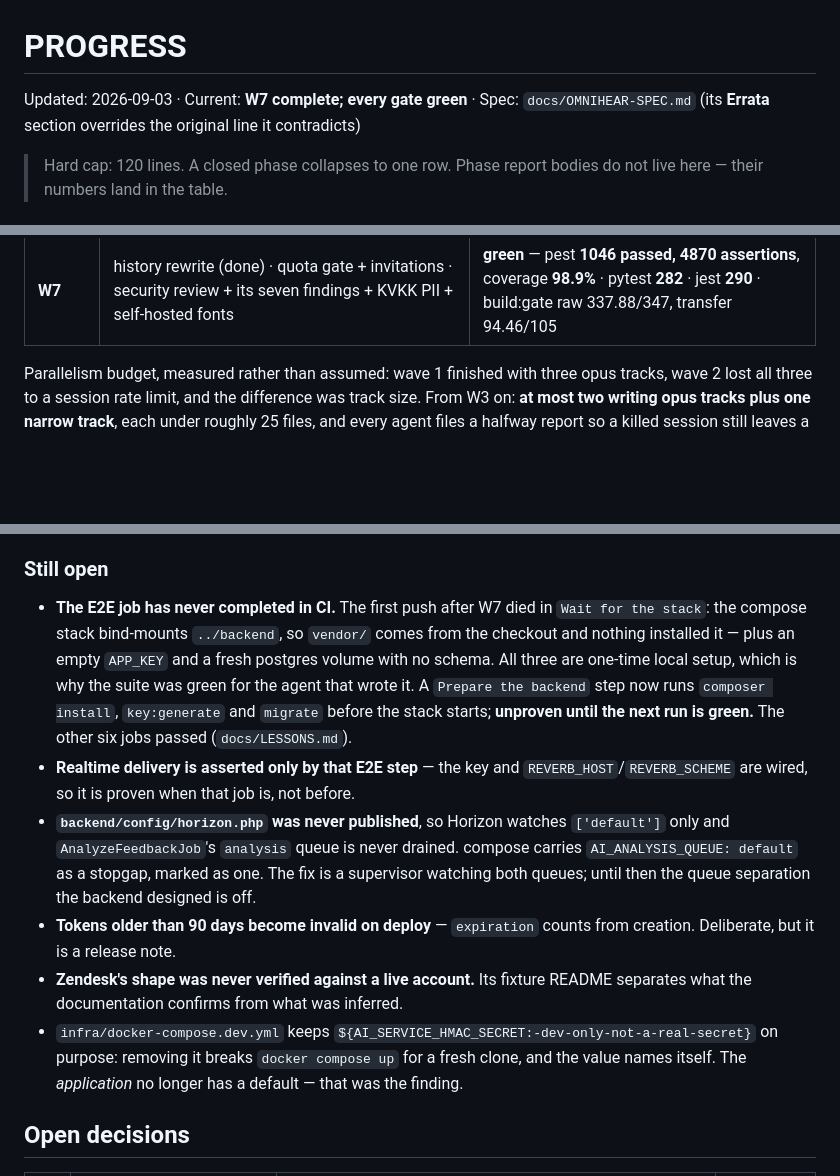
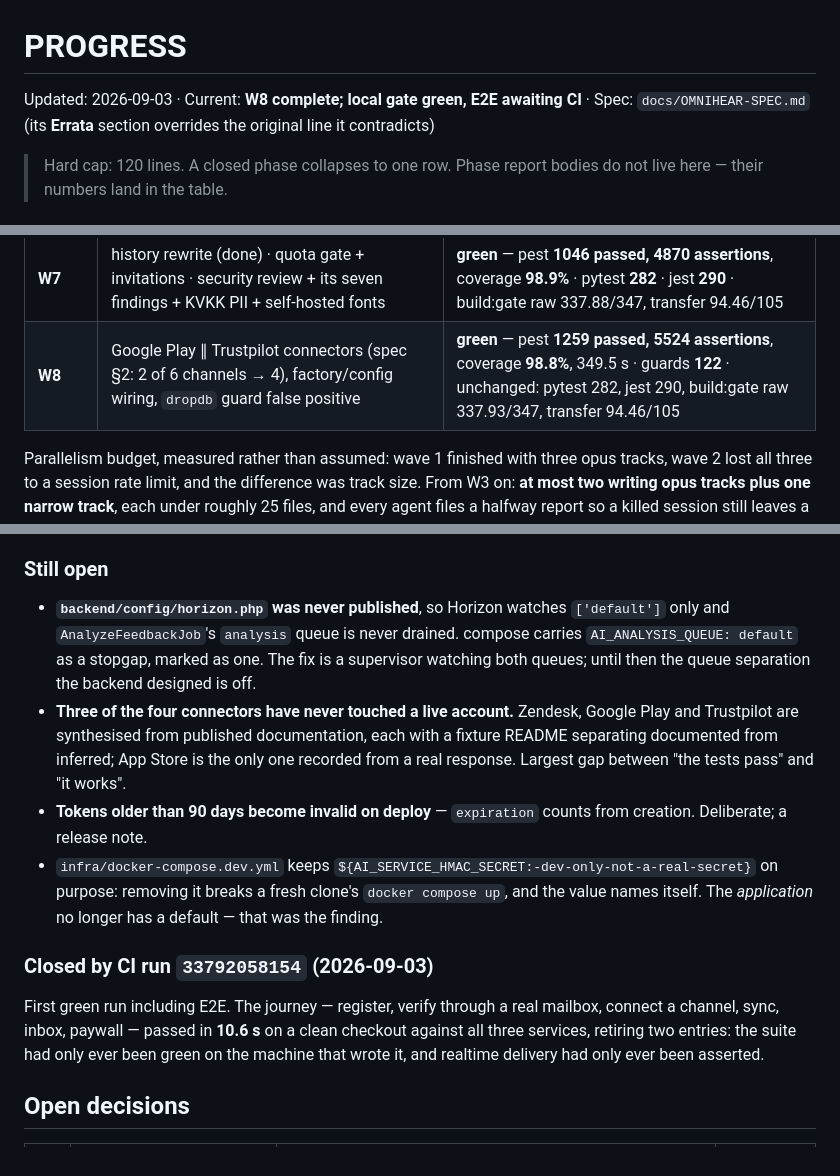
Before and after one commit to ayberkaarda/OmniHear, a Markdown page: docs/PROGRESS.md, 3 parts joined by grey strips. Drawn GitHub-style; blank space fills up the shorter version.

```diff
--- a/docs/PROGRESS.md
+++ b/docs/PROGRESS.md
@@ -1,6 +1,6 @@
 # PROGRESS
 
-Updated: 2026-09-03 · Current: **W7 complete; every gate green** · Spec: `docs/OMNIHEAR-SPEC.md` (its **Errata** section overrides the original line it contradicts)
+Updated: 2026-09-03 · Current: **W8 complete; local gate green, E2E awaiting CI** · Spec: `docs/OMNIHEAR-SPEC.md` (its **Errata** section overrides the original line it contradicts)
 
 > Hard cap: 120 lines. A closed phase collapses to one row. Phase report bodies do
 > not live here — their numbers land in the table.
@@ -23,6 +23,7 @@ commit messages; `git log` is the archive.
 | **W5** | realtime, settings, billing flow, SubscriptionGuard ∥ settings endpoints, in-app notifications, Laravel OpenAPI, demo seeder | **green** — jest **284/284**, build:gate raw 335.75/347, transfer 94.09/105 · pest **969 passed, 4535 assertions**, coverage **98.9%** |
 | **W6** | Playwright E2E (register → verify → integrate → sync → inbox → paywall) ∥ READMEs, ARCHITECTURE, ADR-0009/0010, ai-service JSON log | **green** — E2E 46.5 s, DB shows 3 analyzed / 2 pending_analysis · pytest 274 |
 | **W7** | history rewrite (done) · quota gate + invitations · security review + its seven findings + KVKK PII + self-hosted fonts | **green** — pest **1046 passed, 4870 assertions**, coverage **98.9%** · pytest **282** · jest **290** · build:gate raw 337.88/347, transfer 94.46/105 |
+| **W8** | Google Play ∥ Trustpilot connectors (spec §2: 2 of 6 channels → 4), factory/config wiring, `dropdb` guard false positive | **green** — pest **1259 passed, 5524 assertions**, coverage **98.8%**, 349.5 s · guards **122** · unchanged: pytest 282, jest 290, build:gate raw 337.93/347, transfer 94.46/105 |
 
 Parallelism budget, measured rather than assumed: wave 1 finished with three opus
 tracks, wave 2 lost all three to a session rate limit, and the difference was track
@@ -64,26 +65,25 @@ events, so neither side references a class the other has not written yet.
 
 ### Still open
 
-- **The E2E job has never completed in CI.** The first push after W7 died in
-  `Wait for the stack`: the compose stack bind-mounts `../backend`, so `vendor/` comes
-  from the checkout and nothing installed it — plus an empty `APP_KEY` and a fresh
-  postgres volume with no schema. All three are one-time local setup, which is why the
-  suite was green for the agent that wrote it. A `Prepare the backend` step now runs
-  `composer install`, `key:generate` and `migrate` before the stack starts; **unproven
-  until the next run is green.** The other six jobs passed (`docs/LESSONS.md`).
-- **Realtime delivery is asserted only by that E2E step** — the key and
-  `REVERB_HOST`/`REVERB_SCHEME` are wired, so it is proven when that job is, not before.
 - **`backend/config/horizon.php` was never published**, so Horizon watches `['default']`
   only and `AnalyzeFeedbackJob`'s `analysis` queue is never drained. compose carries
   `AI_ANALYSIS_QUEUE: default` as a stopgap, marked as one. The fix is a supervisor
   watching both queues; until then the queue separation the backend designed is off.
-- **Tokens older than 90 days become invalid on deploy** — `expiration` counts from
-  creation. Deliberate, but it is a release note.
-- **Zendesk's shape was never verified against a live account.** Its fixture README
-  separates what the documentation confirms from what was inferred.
+- **Three of the four connectors have never touched a live account.** Zendesk, Google
+  Play and Trustpilot are synthesised from published documentation, each with a fixture
+  README separating documented from inferred; App Store is the only one recorded from a
+  real response. Largest gap between "the tests pass" and "it works".
+- **Tokens older than 90 days become invalid on deploy** — `expiration` counts from creation. Deliberate; a release note.
 - `infra/docker-compose.dev.yml` keeps `${AI_SERVICE_HMAC_SECRET:-dev-only-not-a-real-secret}`
-  on purpose: removing it breaks `docker compose up` for a fresh clone, and the value
-  names itself. The *application* no longer has a default — that was the finding.
+  on purpose: removing it breaks a fresh clone's `docker compose up`, and the value names
+  itself. The *application* no longer has a default — that was the finding.
+
+### Closed by CI run `33792058154` (2026-09-03)
+
+First green run including E2E. The journey — register, verify through a real mailbox,
+connect a channel, sync, inbox, paywall — passed in **10.6 s** on a clean checkout
+against all three services, retiring two entries: the suite had only ever been green on
+the machine that wrote it, and realtime delivery had only ever been asserted.
 
 ## Open decisions
 
```
Also changed, not shown: docs/adr/0010-deliberate-scope-exclusions.md (+9 -0 lines), docs/contracts/w8-connectors.md (+46 -6 lines).
